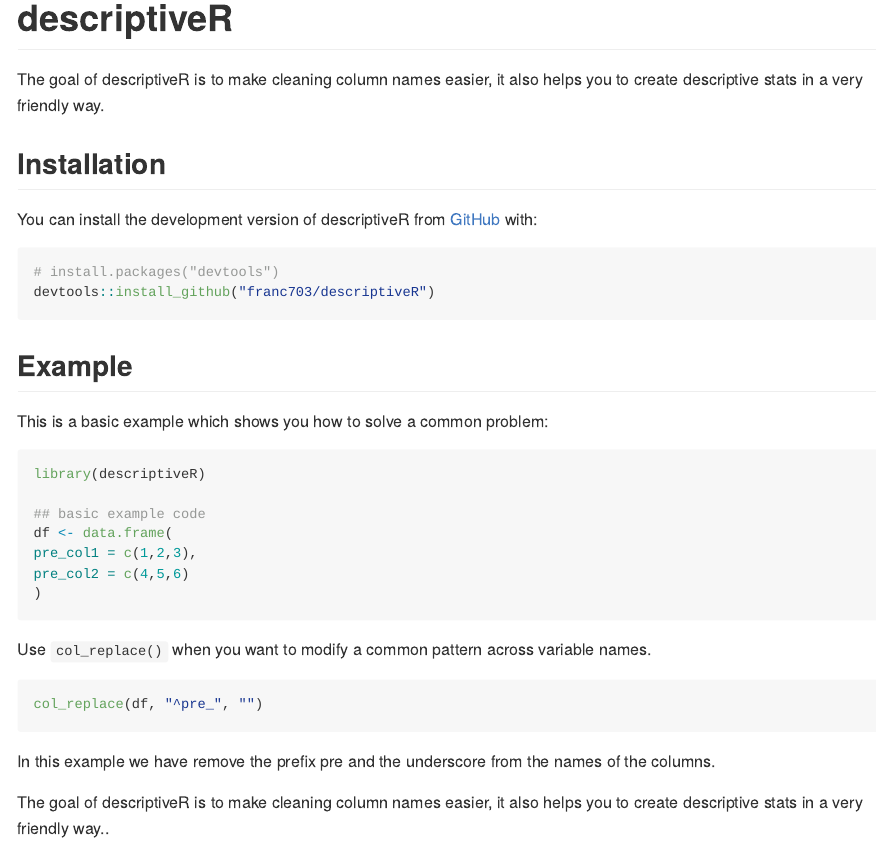
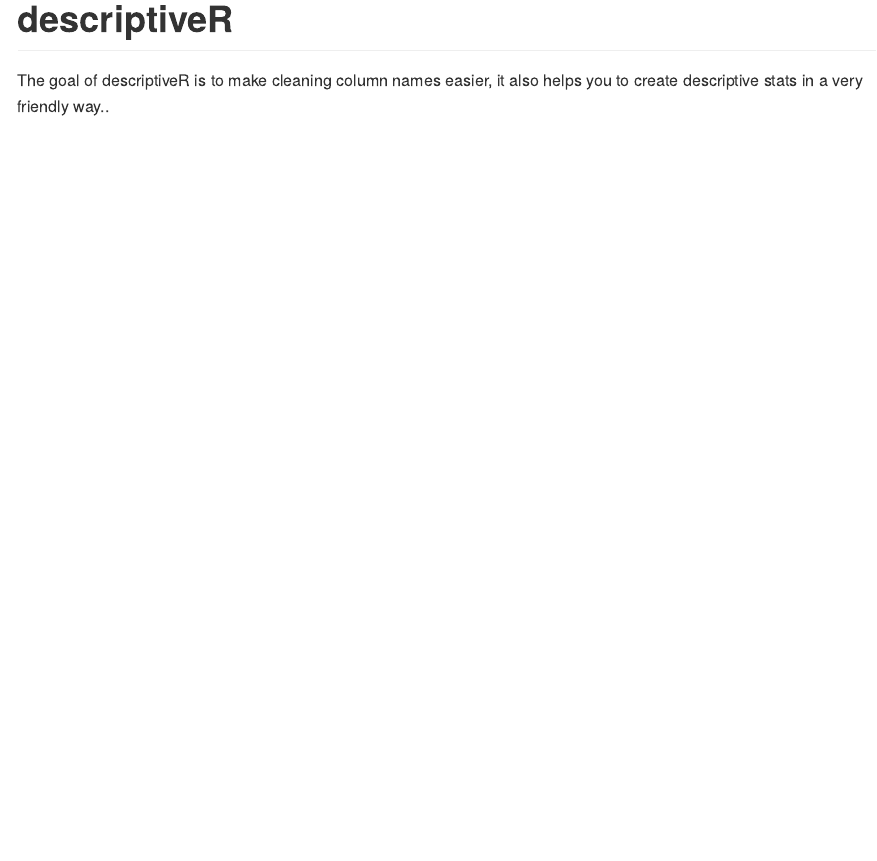
Before and after one commit to franc703/descriptiveR, an R Markdown document (README.Rmd): the page in a window 1100 px wide, from its top. The pictures show the output file README.md that the author committed with the source, drawn offline in the style of GitHub; long lines of code are wrapped.

Commit message:
Modify the README.Rmd to present the information more accurately

````diff
--- a/README.Rmd
+++ b/README.Rmd
@@ -17,39 +17,6 @@
 
 <!-- badges: start -->
 <!-- badges: end -->
-
-The goal of descriptiveR is to make cleaning column names easier, it also helps you to create descriptive stats in a very friendly way.
-
-## Installation
-
-You can install the development version of descriptiveR from [GitHub](https://github.com/) with:
-
-``` r
-# install.packages("devtools")
-devtools::install_github("franc703/descriptiveR")
-```
-
-## Example
-
-This is a basic example which shows you how to solve a common problem:
-
-``` r
-library(descriptiveR)
-
-## basic example code
-df <- data.frame(
-pre_col1 = c(1,2,3),
-pre_col2 = c(4,5,6)
-)
-```
-
-Use `col_replace()` when you want to modify a common pattern across variable names.
-
-``` r
-col_replace(df, "^pre_", "")
-```
-
-In this example we have remove the prefix pre and the underscore from the names of the columns.
 
 
 The goal of descriptiveR is to make cleaning column names easier, it also helps you to create descriptive stats in a very friendly way..
````
Also changed, not shown: README.md.
